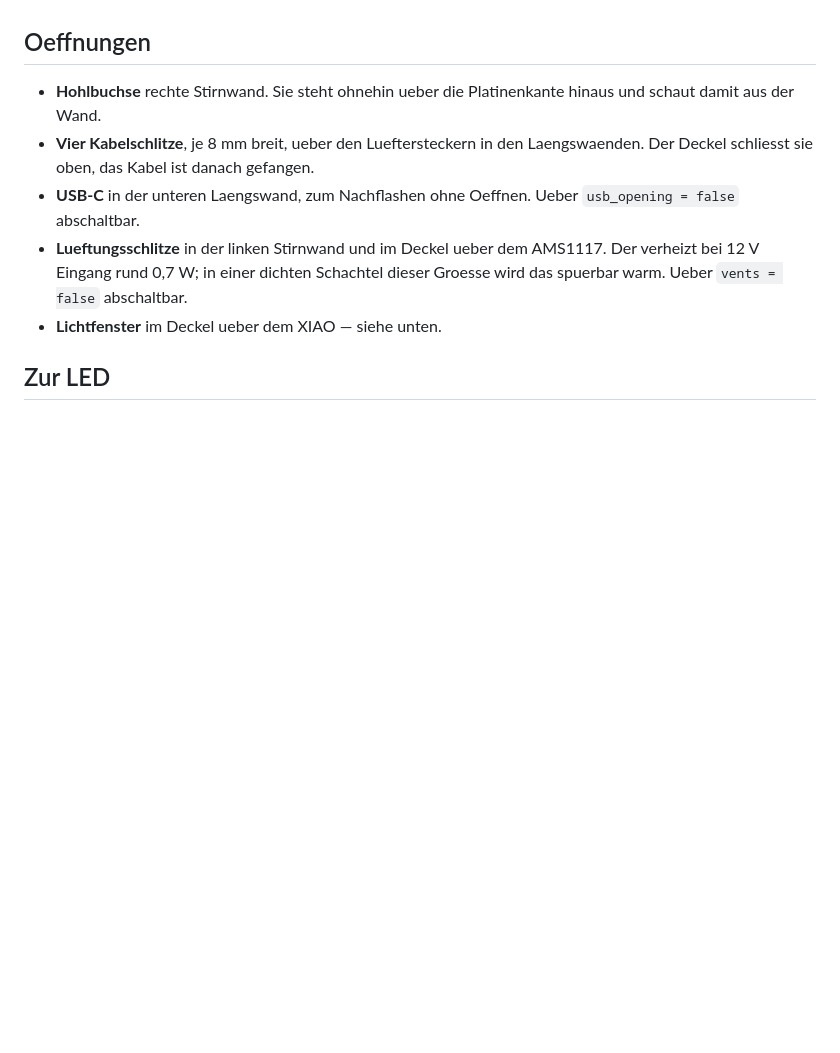
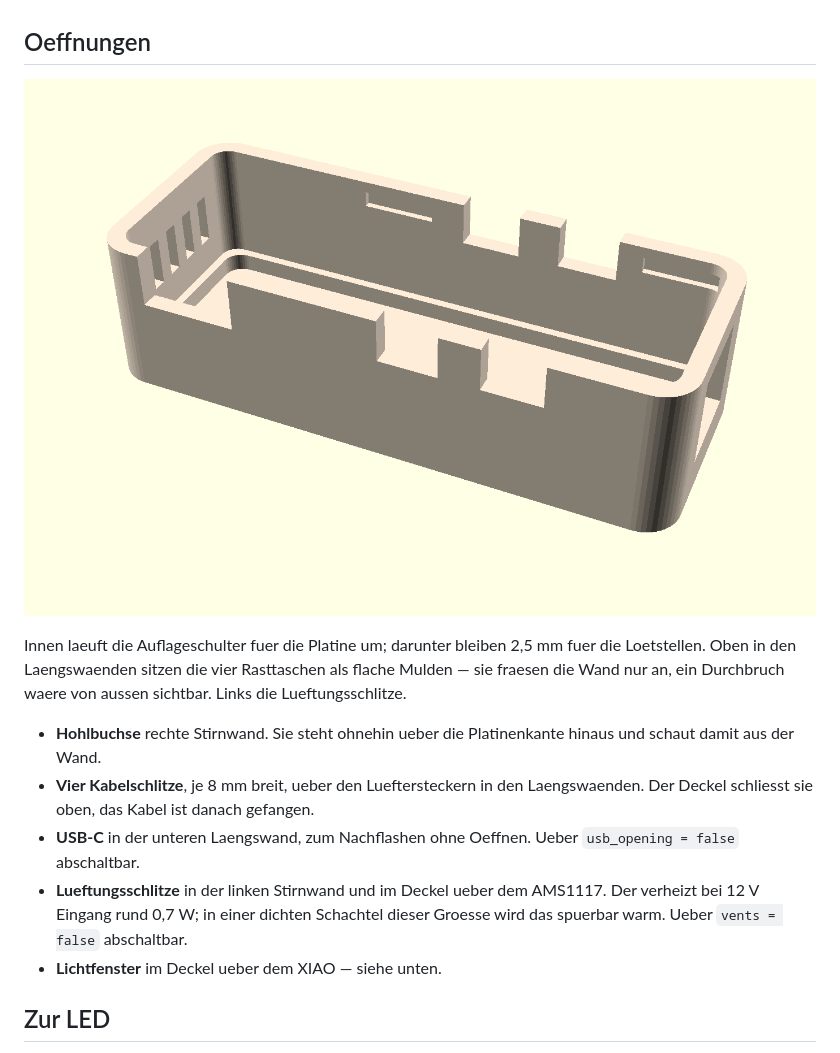
Before and after one commit to joba-1/joba-fans, a Markdown page: fan-housing/README.md, the part around one of its changes. Rendered like a GitHub page; pictures changed too: fan-housing/img/case-tray.png (added); blank space fills up the shorter version.

```diff
--- a/fan-housing/README.md
+++ b/fan-housing/README.md
@@ -39,6 +54,13 @@ Perimetern bestehen, nicht aus Infill.
    aussen druecken.
 
 ## Oeffnungen
+
+![Wanne von innen](img/case-tray.png)
+
+Innen laeuft die Auflageschulter fuer die Platine um; darunter bleiben
+2,5 mm fuer die Loetstellen. Oben in den Laengswaenden sitzen die vier
+Rasttaschen als flache Mulden — sie fraesen die Wand nur an, ein
+Durchbruch waere von aussen sichtbar. Links die Lueftungsschlitze.
 
 * **Hohlbuchse** rechte Stirnwand. Sie steht ohnehin ueber die
   Platinenkante hinaus und schaut damit aus der Wand.
```
Also changed, not shown: other parts of fan-housing/README.md (+30 -1 lines), fan-housing/img/case-assembled.png (added), fan-housing/img/case-exploded.png (added), fan-housing/img/case-lid.png (added), 1 other file.
